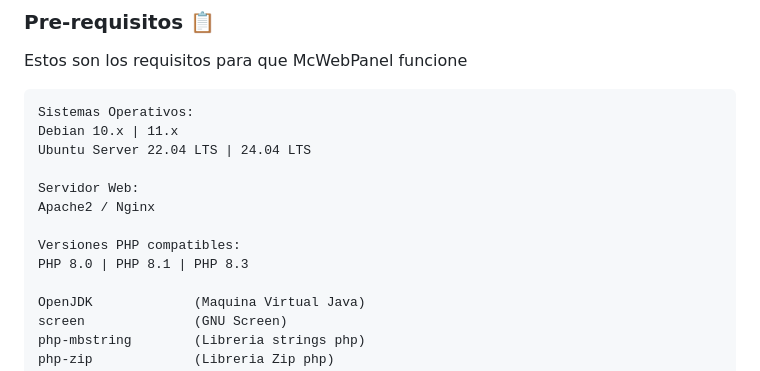
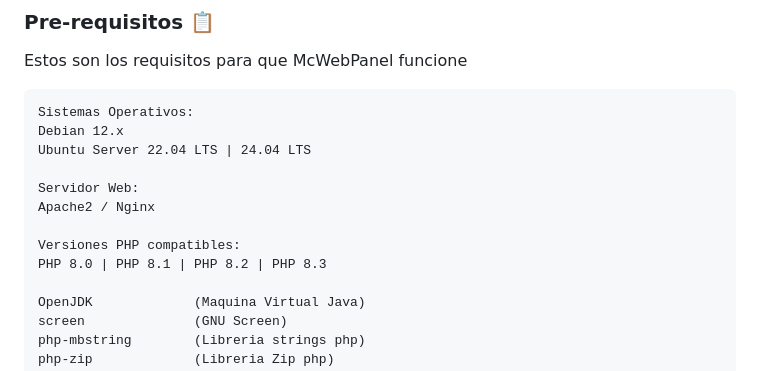
Before and after one commit to DEV-MCWEBPANEL/McWebPanel, a Markdown page: README.md, the part around the change. Rendered like a GitHub page.

Commit message:
Update README.md
- Add Debian 12.x Tested

````diff
--- a/README.md
+++ b/README.md
@@ -19,14 +19,14 @@ Estos son los requisitos para que McWebPanel funcione
 
 ```
 Sistemas Operativos:
-Debian 10.x | 11.x
+Debian 12.x
 Ubuntu Server 22.04 LTS | 24.04 LTS
 
 Servidor Web:
 Apache2 / Nginx
 
 Versiones PHP compatibles:
-PHP 8.0 | PHP 8.1 | PHP 8.3
+PHP 8.0 | PHP 8.1 | PHP 8.2 | PHP 8.3
 
 OpenJDK             (Maquina Virtual Java)
 screen              (GNU Screen)
````
